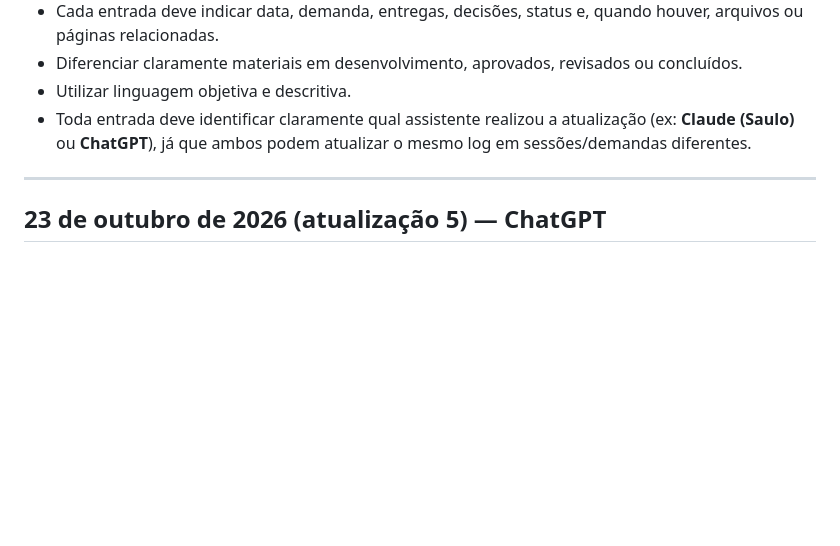
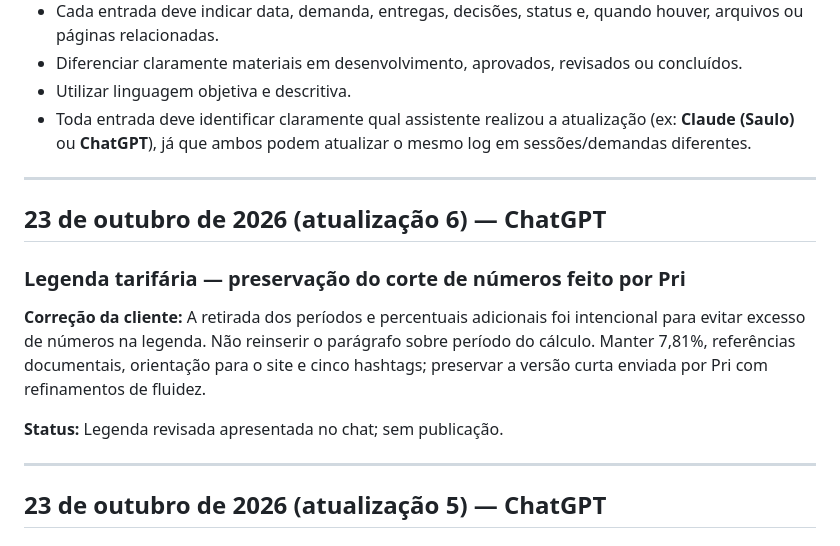
Before and after one commit to hubstudiobr/links, a Markdown page: saae-nova-mutum/LOG-DE-ATIVIDADES.md, the part around the change. Rendered like a GitHub page; blank space fills up the shorter version.

Commit message:
Preserva corte intencional de números na legenda tarifária

```diff
--- a/saae-nova-mutum/LOG-DE-ATIVIDADES.md
+++ b/saae-nova-mutum/LOG-DE-ATIVIDADES.md
@@ -14,6 +14,17 @@ Manter um histórico organizado de estratégias, conceitos, textos, roteiros, le
 - Diferenciar claramente materiais em desenvolvimento, aprovados, revisados ou concluídos.
 - Utilizar linguagem objetiva e descritiva.
 - Toda entrada deve identificar claramente qual assistente realizou a atualização (ex: **Claude (Saulo)** ou **ChatGPT**), já que ambos podem atualizar o mesmo log em sessões/demandas diferentes.
+
+---
+
+
+## 23 de outubro de 2026 (atualização 6) — ChatGPT
+
+### Legenda tarifária — preservação do corte de números feito por Pri
+
+**Correção da cliente:** A retirada dos períodos e percentuais adicionais foi intencional para evitar excesso de números na legenda. Não reinserir o parágrafo sobre período do cálculo. Manter 7,81%, referências documentais, orientação para o site e cinco hashtags; preservar a versão curta enviada por Pri com refinamentos de fluidez.
+
+**Status:** Legenda revisada apresentada no chat; sem publicação.
 
 ---
 
```
